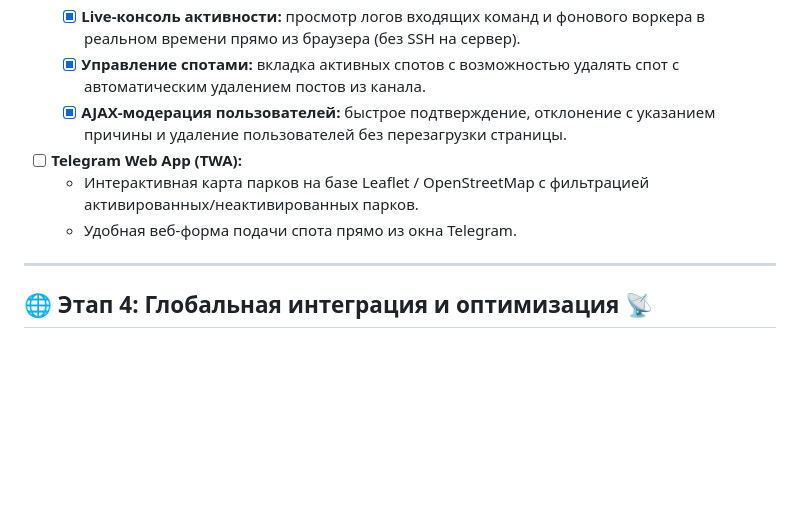
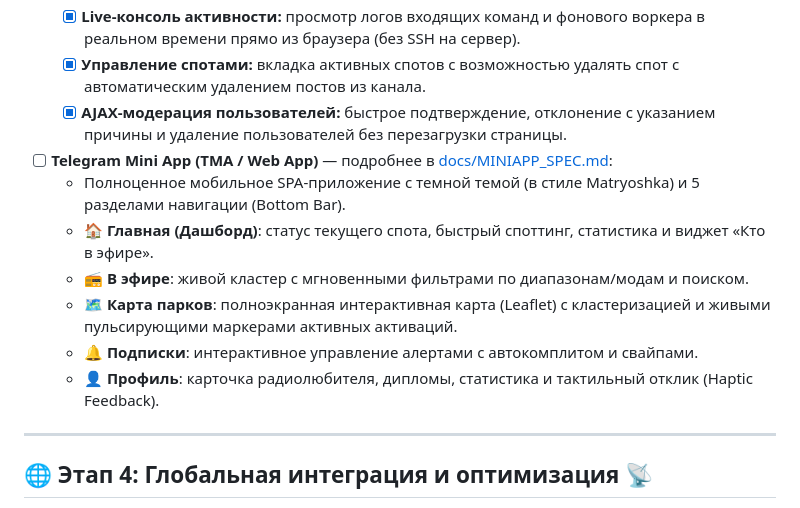
Before and after one commit to loloka/ru-pota-bot, a Markdown page: ROADMAP.md, the part around the change. Drawn GitHub-style; blank space fills up the shorter version.

Commit message:
docs: Add detailed technical specification for Telegram Mini App (TMA)

```diff
--- a/ROADMAP.md
+++ b/ROADMAP.md
@@ -50,9 +50,13 @@
   - [x] **Live-консоль активности:** просмотр логов входящих команд и фонового воркера в реальном времени прямо из браузера (без SSH на сервер).
   - [x] **Управление спотами:** вкладка активных спотов с возможностью удалять спот с автоматическим удалением постов из канала.
   - [x] **AJAX-модерация пользователей:** быстрое подтверждение, отклонение с указанием причины и удаление пользователей без перезагрузки страницы.
-- [ ] **Telegram Web App (TWA):**
-  - Интерактивная карта парков на базе Leaflet / OpenStreetMap с фильтрацией активированных/неактивированных парков.
-  - Удобная веб-форма подачи спота прямо из окна Telegram.
+- [ ] **Telegram Mini App (TMA / Web App)** — подробнее в [docs/MINIAPP_SPEC.md](docs/MINIAPP_SPEC.md):
+  - Полноценное мобильное SPA-приложение с темной темой (в стиле Matryoshka) и 5 разделами навигации (Bottom Bar).
+  - 🏠 **Главная (Дашборд)**: статус текущего спота, быстрый споттинг, статистика и виджет «Кто в эфире».
+  - 📻 **В эфире**: живой кластер с мгновенными фильтрами по диапазонам/модам и поиском.
+  - 🗺 **Карта парков**: полноэкранная интерактивная карта (Leaflet) с кластеризацией и живыми пульсирующими маркерами активных активаций.
+  - 🔔 **Подписки**: интерактивное управление алертами с автокомплитом и свайпами.
+  - 👤 **Профиль**: карточка радиолюбителя, дипломы, статистика и тактильный отклик (Haptic Feedback).
 
 ---
 
```
Also changed, not shown: docs/MINIAPP_SPEC.md (added, +187 -0 lines).
